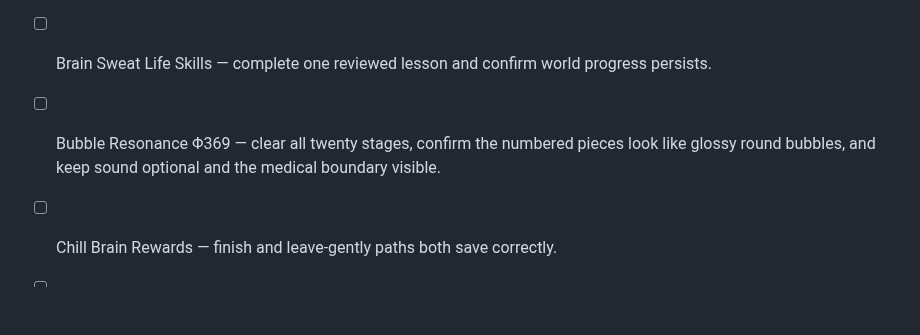
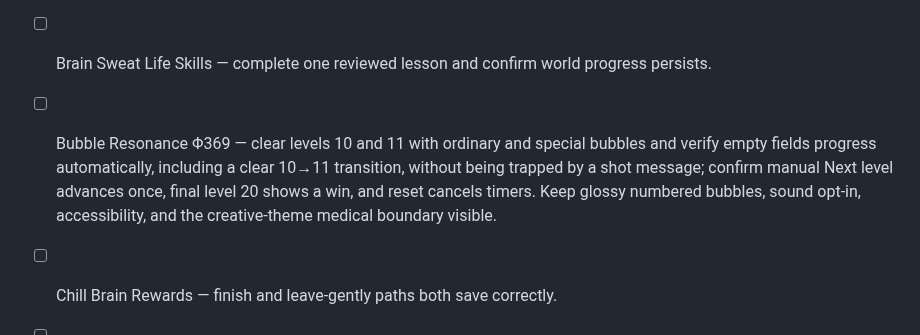
Before and after one commit to larrinamsalva/larriverse-arcade, a Markdown page: docs/RELEASE-CHECKLIST.md, the part around the change. Drawn GitHub-style; blank space fills up the shorter version.

Commit message:
Make bubble stage automatic progression explicit in UI and manual QA checklist

```diff
--- a/docs/RELEASE-CHECKLIST.md
+++ b/docs/RELEASE-CHECKLIST.md
@@ -65,7 +65,7 @@ Browser evidence does not replace the manual gameplay, real-device, print, and v
 - [ ] KidsCoin Family App — open a twenty-question lesson bank without a PIN, finish one three-question round, assign a chore, approve its KC, and restore the save.
 - [ ] Brain Sweat Expanded — complete one reviewed activity and confirm queued tiers remain locked.
 - [ ] Brain Sweat Life Skills — complete one reviewed lesson and confirm world progress persists.
-- [ ] Bubble Resonance Φ369 — clear all twenty stages, confirm the numbered pieces look like glossy round bubbles, and keep sound optional and the medical boundary visible.
+- [ ] Bubble Resonance Φ369 — clear levels 10 and 11 with ordinary and special bubbles and verify empty fields progress automatically, including a clear 10→11 transition, without being trapped by a shot message; confirm manual Next level advances once, final level 20 shows a win, and reset cancels timers. Keep glossy numbered bubbles, sound opt-in, accessibility, and the creative-theme medical boundary visible.
 - [ ] Chill Brain Rewards — finish and leave-gently paths both save correctly.
 - [ ] Creature Catcher — change the learning path, finish a round, reload, and confirm the path, recent memory, and field guide persist.
 - [ ] Road Trip Quest — change the learning path, win one city battle, reload, and confirm path and route progress persist.
```
